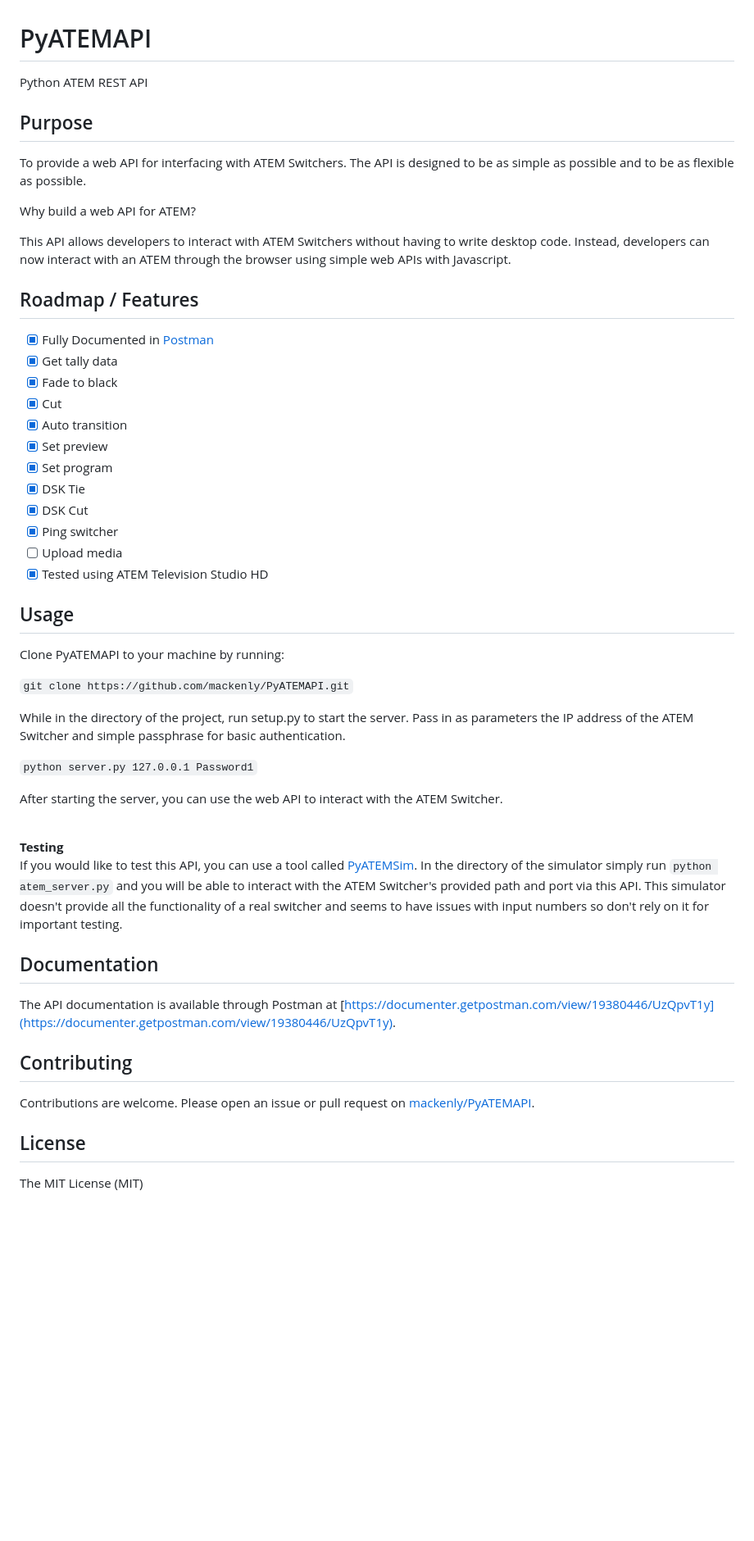
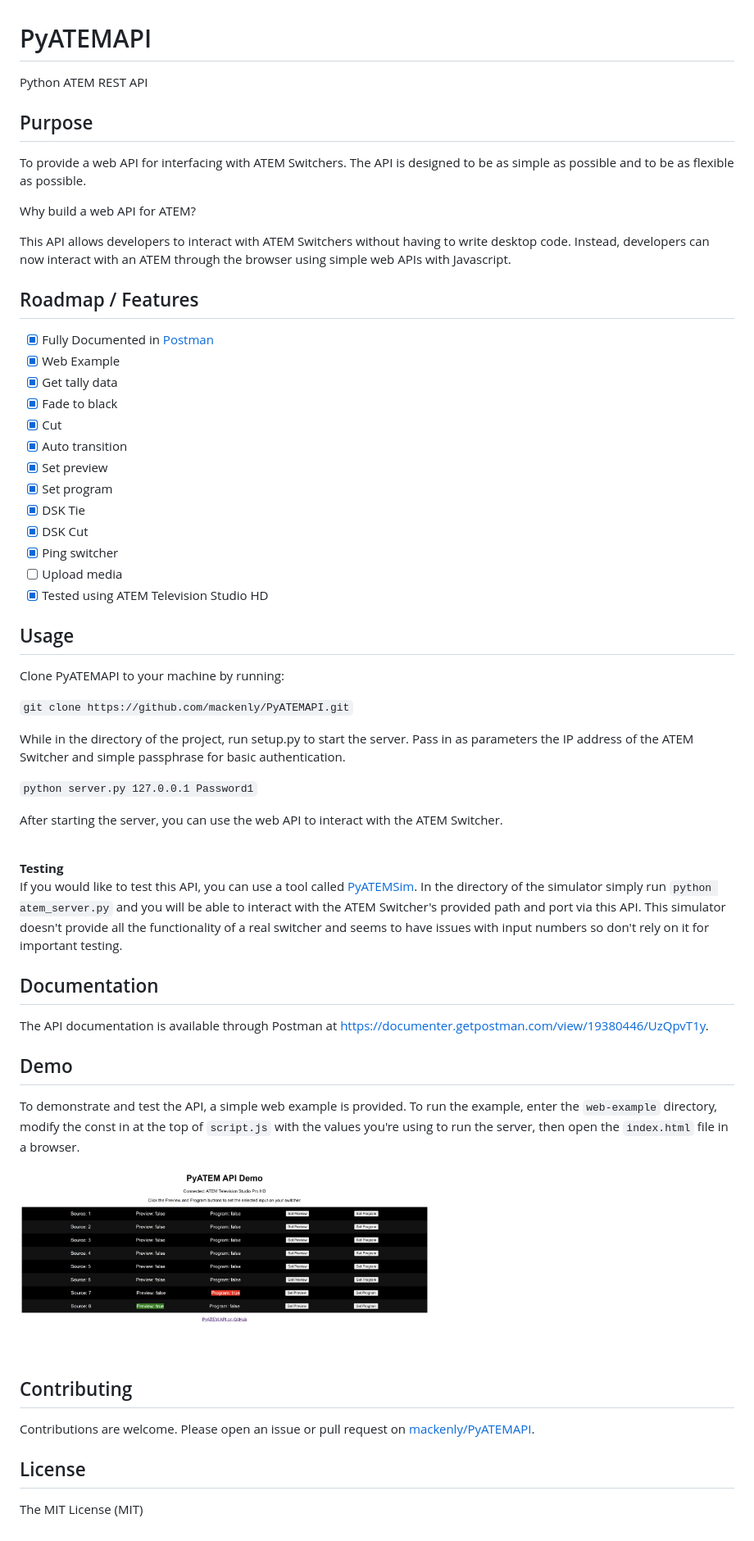
Before and after one commit to mackenly/PyATEMAPI, a Markdown page: README.md, the part around the change. Shown at 82% size. Rendered like a GitHub page; pictures changed too: assets/example-screenshot.jpg (added); blank space fills up the shorter version.

Commit message:
Adds web demo

````diff
--- a/README.md
+++ b/README.md
@@ -1,48 +1,66 @@
 # PyATEMAPI
- Python ATEM REST API
+
+Python ATEM REST API
 
 ## Purpose
+
 To provide a web API for interfacing with ATEM Switchers. The API is designed to be as simple as possible and to be as flexible as possible.
 
 Why build a web API for ATEM?
 
-This API allows developers to interact with ATEM Switchers without having to write desktop code. Instead, developers can now interact with an ATEM through the browser using simple web APIs with Javascript.
+This API allows developers to interact with ATEM Switchers without having to write desktop code. Instead, developers can now interact with
+an ATEM through the browser using simple web APIs with Javascript.
 
 ## Roadmap / Features
-- [x] Fully Documented in [Postman](https://documenter.getpostman.com/view/19380446/UzQpvT1y)
-- [x] Get tally data
-- [x] Fade to black
-- [x] Cut
-- [x] Auto transition
-- [x] Set preview
-- [x] Set program
-- [x] DSK Tie
-- [x] DSK Cut
-- [x] Ping switcher
-- [ ] Upload media
-- [x] Tested using ATEM Television Studio HD
+
+-   [x] Fully Documented in [Postman](https://documenter.getpostman.com/view/19380446/UzQpvT1y)
+-   [x] Web Example
+-   [x] Get tally data
+-   [x] Fade to black
+-   [x] Cut
+-   [x] Auto transition
+-   [x] Set preview
+-   [x] Set program
+-   [x] DSK Tie
+-   [x] DSK Cut
+-   [x] Ping switcher
+-   [ ] Upload media
+-   [x] Tested using ATEM Television Studio HD
 
 ## Usage
+
 Clone PyATEMAPI to your machine by running:
 
-```git clone https://github.com/mackenly/PyATEMAPI.git```
+`git clone https://github.com/mackenly/PyATEMAPI.git`
 
-While in the directory of the project, run setup.py to start the server. Pass in as parameters the IP address of the ATEM Switcher and simple passphrase for basic authentication.
+While in the directory of the project, run setup.py to start the server. Pass in as parameters the IP address of the ATEM Switcher and
+simple passphrase for basic authentication.
 
-```python server.py 127.0.0.1 Password1```
+`python server.py 127.0.0.1 Password1`
 
 After starting the server, you can use the web API to interact with the ATEM Switcher.
 
-<br>**Testing**<br>
-If you would like to test this API, you can use a tool called [PyATEMSim](https://github.com/jonknoll/pyAtemSim).
-In the directory of the simulator simply run `python atem_server.py` and you will be able to interact with the ATEM Switcher's provided path and port via this API.
-This simulator doesn't provide all the functionality of a real switcher and seems to have issues with input numbers so don't rely on it for important testing.
+<br>**Testing**<br> If you would like to test this API, you can use a tool called [PyATEMSim](https://github.com/jonknoll/pyAtemSim). In the
+directory of the simulator simply run `python atem_server.py` and you will be able to interact with the ATEM Switcher's provided path and
+port via this API. This simulator doesn't provide all the functionality of a real switcher and seems to have issues with input numbers so
+don't rely on it for important testing.
 
 ## Documentation
-The API documentation is available through Postman at [https://documenter.getpostman.com/view/19380446/UzQpvT1y](https://documenter.getpostman.com/view/19380446/UzQpvT1y).
+
+The API documentation is available through Postman at
+[https://documenter.getpostman.com/view/19380446/UzQpvT1y](https://documenter.getpostman.com/view/19380446/UzQpvT1y).
+
+## Demo
+
+To demonstrate and test the API, a simple web example is provided. To run the example, enter the `web-example` directory, modify the const
+in at the top of `script.js` with the values you're using to run the server, then open the `index.html` file in a browser.
+
+<img src="./assets/example-screenshot.jpg" width="500">
 
 ## Contributing
+
 Contributions are welcome. Please open an issue or pull request on [mackenly/PyATEMAPI](https://github.com/mackenly/PyATEMAPI).
 
 ## License
+
 The MIT License (MIT)
````
Also changed, not shown: 3 other files.
